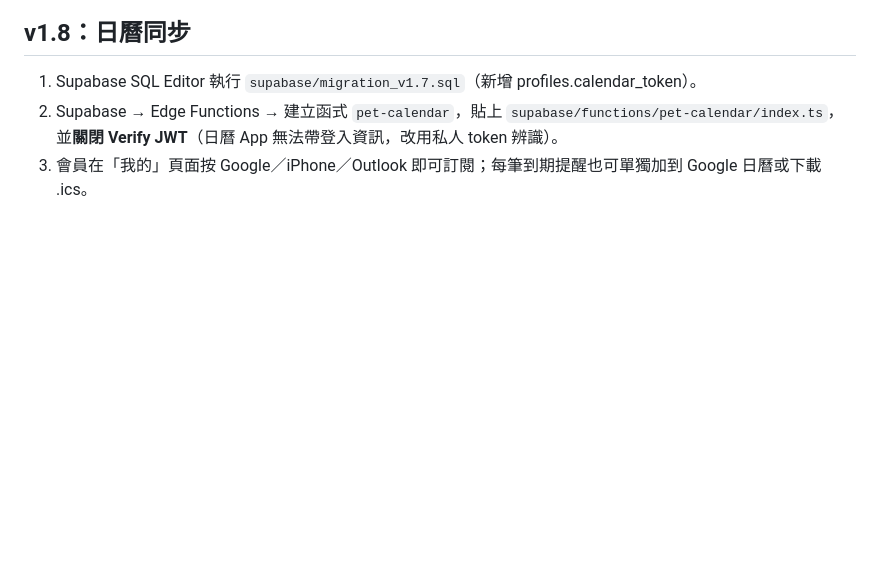
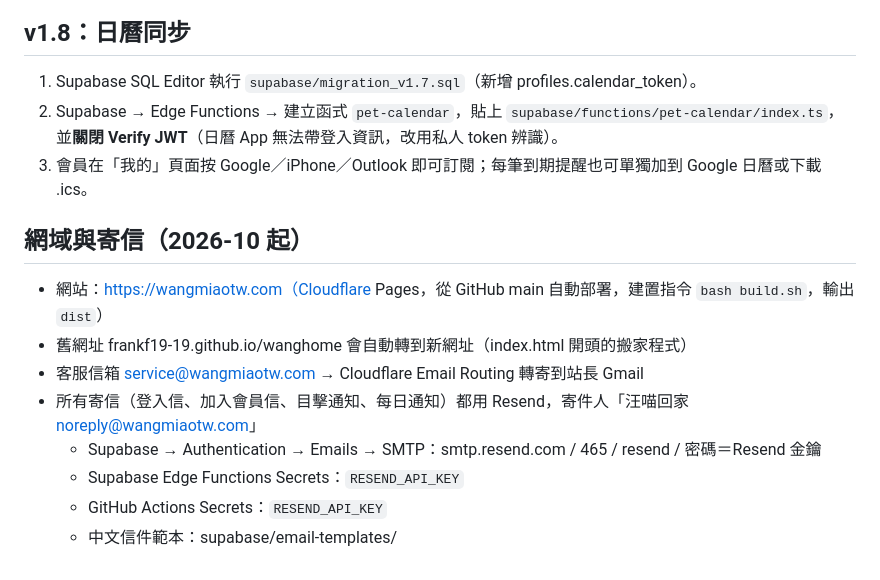
Before and after one commit to frankf19-19/wanghome-src, a Markdown page: SETUP.md, the part around the change. Drawn GitHub-style; blank space fills up the shorter version.

Commit message:
Document domain and email setup
Co-Authored-By: Claude Opus 5.5 <noreply@anthropic.com>
Claude-Session: https://claude.ai/code/session_01MdsMtFgJ6HMDNZx8NZYNwC

```diff
--- a/SETUP.md
+++ b/SETUP.md
@@ -185,3 +185,13 @@ Supabase 內建寄信每小時只能寄很少封，只適合測試。建議用 R
 2. Supabase → Edge Functions → 建立函式 `pet-calendar`，貼上 `supabase/functions/pet-calendar/index.ts`，
    並**關閉 Verify JWT**（日曆 App 無法帶登入資訊，改用私人 token 辨識）。
 3. 會員在「我的」頁面按 Google／iPhone／Outlook 即可訂閱；每筆到期提醒也可單獨加到 Google 日曆或下載 .ics。
+
+## 網域與寄信（2026-10 起）
+- 網站：https://wangmiaotw.com（Cloudflare Pages，從 GitHub main 自動部署，建置指令 `bash build.sh`，輸出 `dist`）
+- 舊網址 frankf19-19.github.io/wanghome 會自動轉到新網址（index.html 開頭的搬家程式）
+- 客服信箱 service@wangmiaotw.com → Cloudflare Email Routing 轉寄到站長 Gmail
+- 所有寄信（登入信、加入會員信、目擊通知、每日通知）都用 Resend，寄件人「汪喵回家 noreply@wangmiaotw.com」
+  - Supabase → Authentication → Emails → SMTP：smtp.resend.com / 465 / resend / 密碼＝Resend 金鑰
+  - Supabase Edge Functions Secrets：`RESEND_API_KEY`
+  - GitHub Actions Secrets：`RESEND_API_KEY`
+  - 中文信件範本：supabase/email-templates/
```
